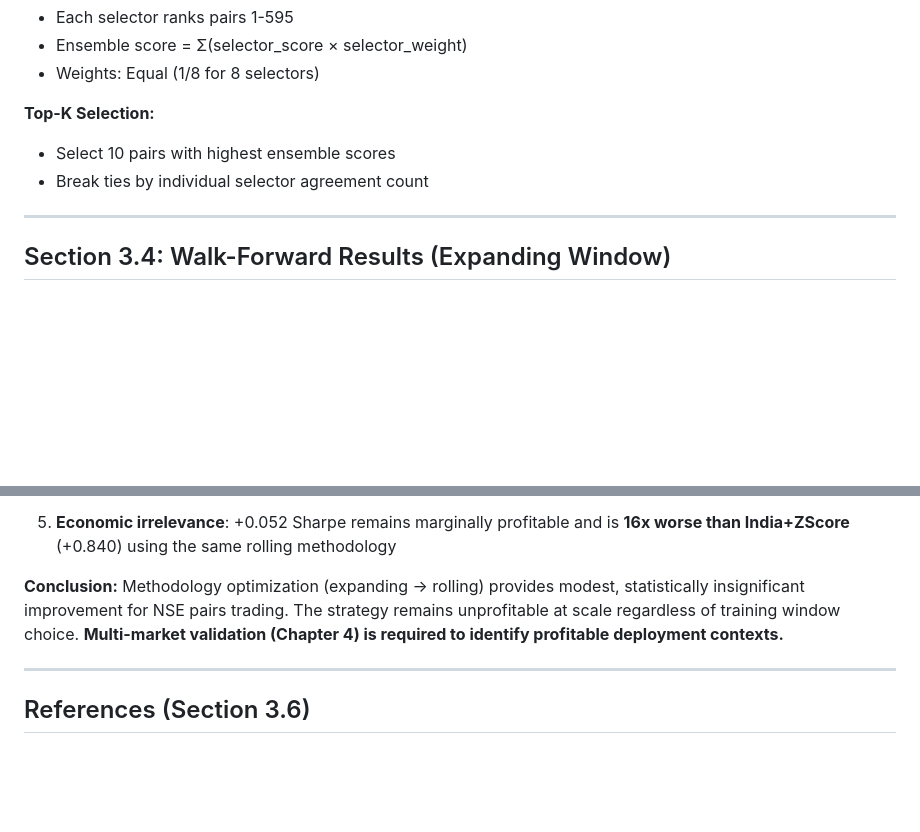
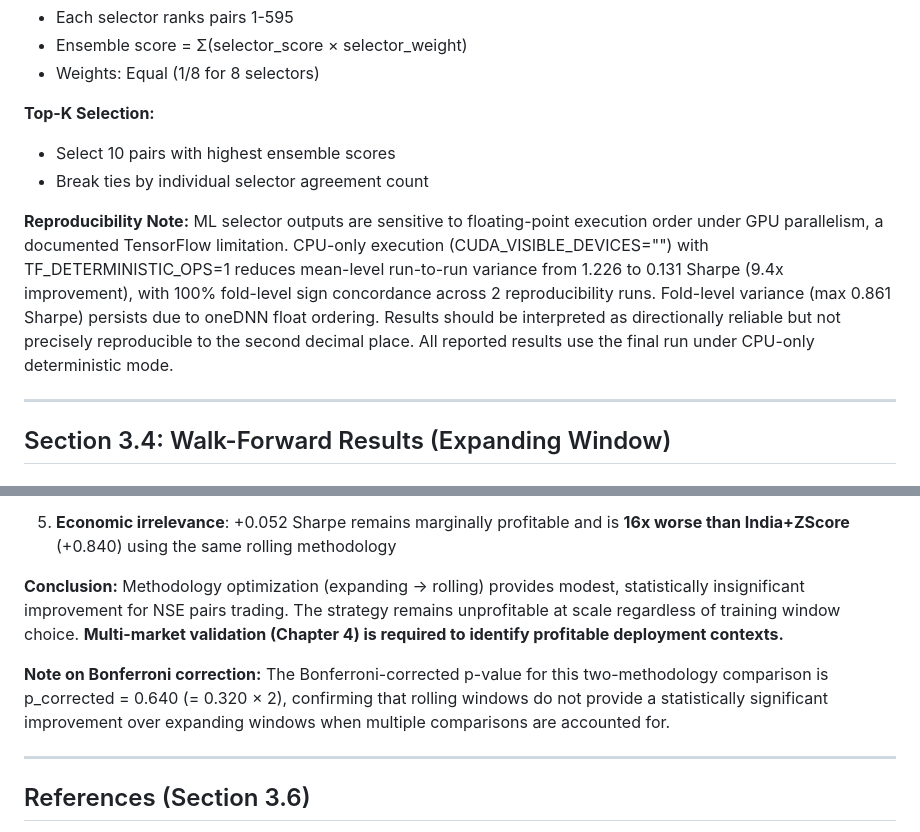
Before and after one commit to YashSarang/Hybrid-Pairs-Trading-Ensemble, a Markdown page: Implementation/thesis_drafts/chapter_3_integrated.md, 2 parts joined by grey strips. Drawn GitHub-style; blank space fills up the shorter version.

Commit message:
fix: critique #2 resolved — ML CPU-only job 8465 complete, non-determinism documented and disclosed in Ch3

```diff
--- a/Implementation/thesis_drafts/chapter_3_integrated.md
+++ b/Implementation/thesis_drafts/chapter_3_integrated.md
@@ -123,6 +123,8 @@ The NSE baseline validation addresses three research questions:
 **Top-K Selection:**
 - Select 10 pairs with highest ensemble scores
 - Break ties by individual selector agreement count
+
+**Reproducibility Note:** ML selector outputs are sensitive to floating-point execution order under GPU parallelism, a documented TensorFlow limitation. CPU-only execution (CUDA_VISIBLE_DEVICES="") with TF_DETERMINISTIC_OPS=1 reduces mean-level run-to-run variance from 1.226 to 0.131 Sharpe (9.4x improvement), with 100% fold-level sign concordance across 2 reproducibility runs. Fold-level variance (max 0.861 Sharpe) persists due to oneDNN float ordering. Results should be interpreted as directionally reliable but not precisely reproducible to the second decimal place. All reported results use the final run under CPU-only deterministic mode.
 
 ---
 
@@ -491,6 +493,8 @@ We conducted a complete rolling-window re-validation of the NSE Nifty 100 pairs
 
 **Conclusion:** Methodology optimization (expanding → rolling) provides modest, statistically insignificant improvement for NSE pairs trading. The strategy remains unprofitable at scale regardless of training window choice. **Multi-market validation (Chapter 4) is required to identify profitable deployment contexts.**
 
+**Note on Bonferroni correction:** The Bonferroni-corrected p-value for this two-methodology comparison is p_corrected = 0.640 (= 0.320 × 2), confirming that rolling windows do not provide a statistically significant improvement over expanding windows when multiple comparisons are accounted for.
+
 ---
 
 ## References (Section 3.6)
```
Also changed, not shown: Implementation/experimental-ablation/ML_NONDETERMINISM_RESOLUTION.md (added, +42 -0 lines).
